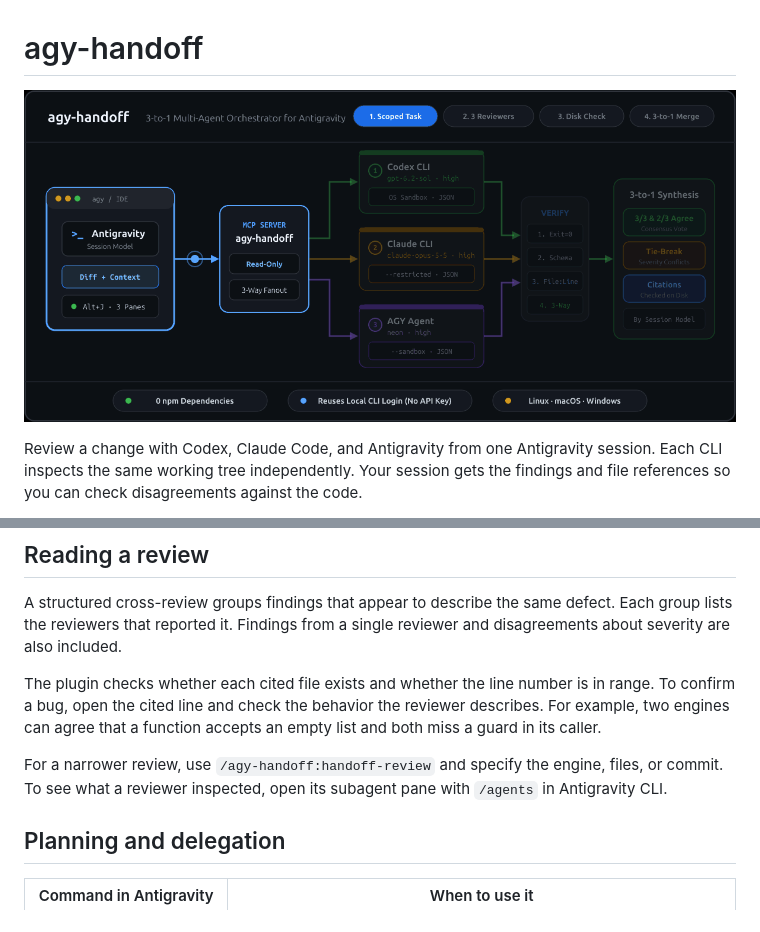
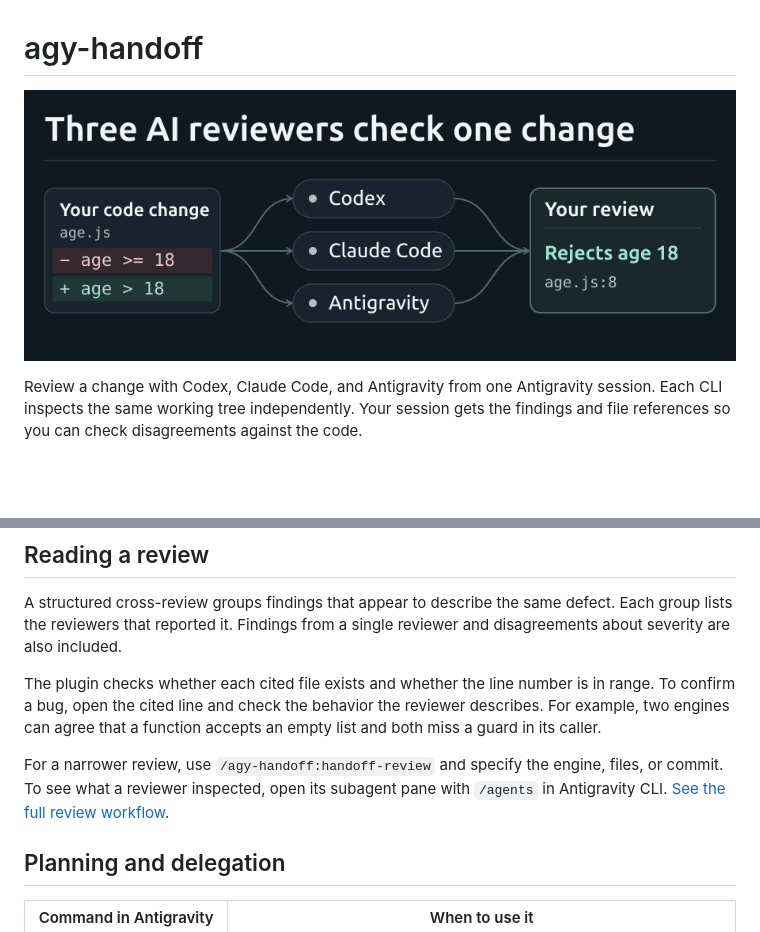
Before and after one commit to CourageHW/agy-handoff, a Markdown page: README.md, 2 parts joined by grey strips. Rendered like a GitHub page; pictures changed too: assets/review-flow.gif (added); blank space fills up the shorter version.

Commit message:
Illustrate parallel code review with a single diff and finding

```diff
--- a/README.md
+++ b/README.md
@@ -1,6 +1,6 @@
 # agy-handoff
 
-![Antigravity sends a diff to Codex, Claude Code, and the AGY reviewer in parallel. The plugin checks their file references, and the session model combines the findings into one review.](./assets/demo.gif)
+![Codex, Claude Code, and Antigravity review a change from age >= 18 to age > 18 in parallel. The combined report flags that age 18 is now rejected at age.js:8.](./assets/review-flow.gif)
 
 Review a change with Codex, Claude Code, and Antigravity from one Antigravity session. Each CLI inspects the same working tree independently. Your session gets the findings and file references so you can check disagreements against the code.
 
@@ -30,7 +30,7 @@ A structured cross-review groups findings that appear to describe the same defec
 
 The plugin checks whether each cited file exists and whether the line number is in range. To confirm a bug, open the cited line and check the behavior the reviewer describes. For example, two engines can agree that a function accepts an empty list and both miss a guard in its caller.
 
-For a narrower review, use `/agy-handoff:handoff-review` and specify the engine, files, or commit. To see what a reviewer inspected, open its subagent pane with `/agents` in Antigravity CLI.
+For a narrower review, use `/agy-handoff:handoff-review` and specify the engine, files, or commit. To see what a reviewer inspected, open its subagent pane with `/agents` in Antigravity CLI. [See the full review workflow](./assets/demo.gif).
 
 ## Planning and delegation
 
```
